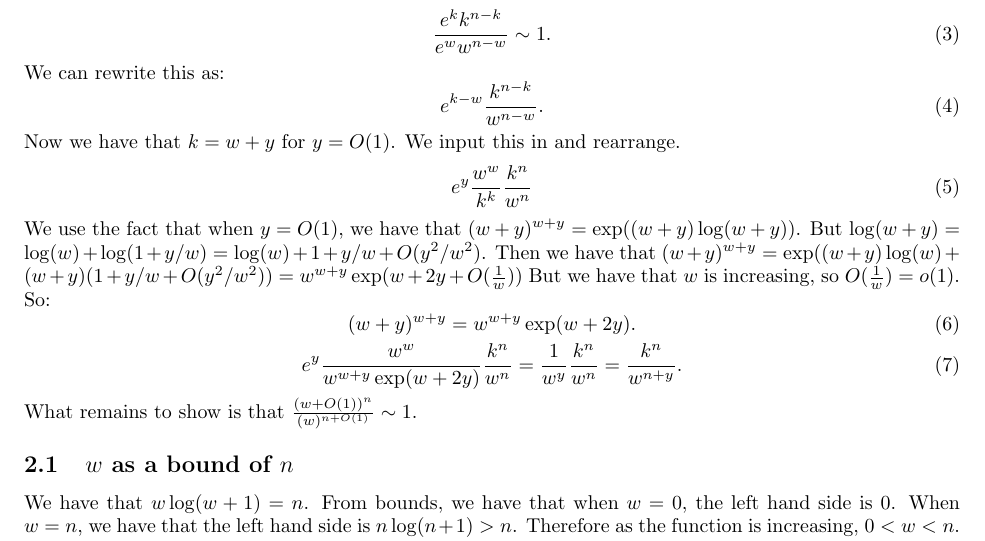
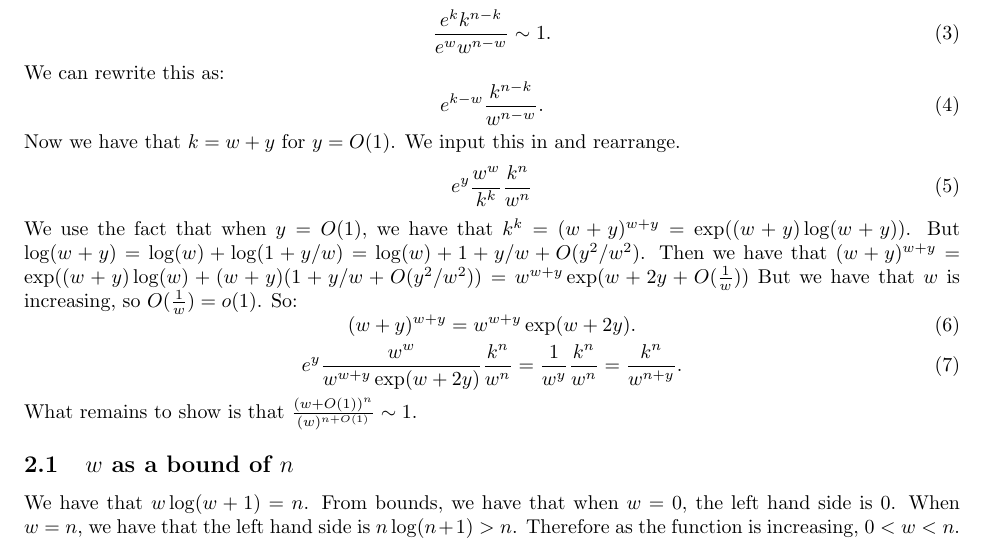
Before and after one commit to ErickLuu/Honours-Project-Notes, a LaTeX problem sheet (Notes/Combinatorics/Assignment 4/Assignment 4.tex): part of page 2 of 4, cut so that both start at the same text. Compiled offline with pdfLaTeX.

Commit message:
txs auto checkin

```diff
--- a/Notes/Combinatorics/Assignment 4/Assignment 4.tex
+++ b/Notes/Combinatorics/Assignment 4/Assignment 4.tex
@@ -70,7 +70,7 @@ Now we have that $k = w + y$ for $y = O(1)$. We input this in and rearrange.
 \begin{equation}
 	e^{y} \frac{w^w}{k^k} \frac{k^n}{w^n}
 \end{equation}
-We use the fact that when $y = O(1)$, we have that $(w + y)^{w + y} = \exp((w + y) \log(w + y))$. But $\log(w + y) = \log(w) + \log(1 + y/w) = \log(w) + 1 + y/w + O(y^2/w^2)$. Then we have that $(w + y)^{w + y}  = \exp((w + y) \log(w) + (w + y) (1 + y/w + O(y^2/w^2)) = w^{w + y} \exp(w + 2y + O(\frac{1}{w}))$ But we have that $w$ is increasing, so $O(\frac{1}{w}) = o(1)$. So:
+We use the fact that when $y = O(1)$, we have that $k^k = (w + y)^{w + y} = \exp((w + y) \log(w + y))$. But $\log(w + y) = \log(w) + \log(1 + y/w) = \log(w) + 1 + y/w + O(y^2/w^2)$. Then we have that $(w + y)^{w + y}  = \exp((w + y) \log(w) + (w + y) (1 + y/w + O(y^2/w^2)) = w^{w + y} \exp(w + 2y + O(\frac{1}{w}))$ But we have that $w$ is increasing, so $O(\frac{1}{w}) = o(1)$. So:
 \begin{equation}
 	(w + y)^{w + y}  = w^{w + y} \exp(w + 2y).
 \end{equation}
```
